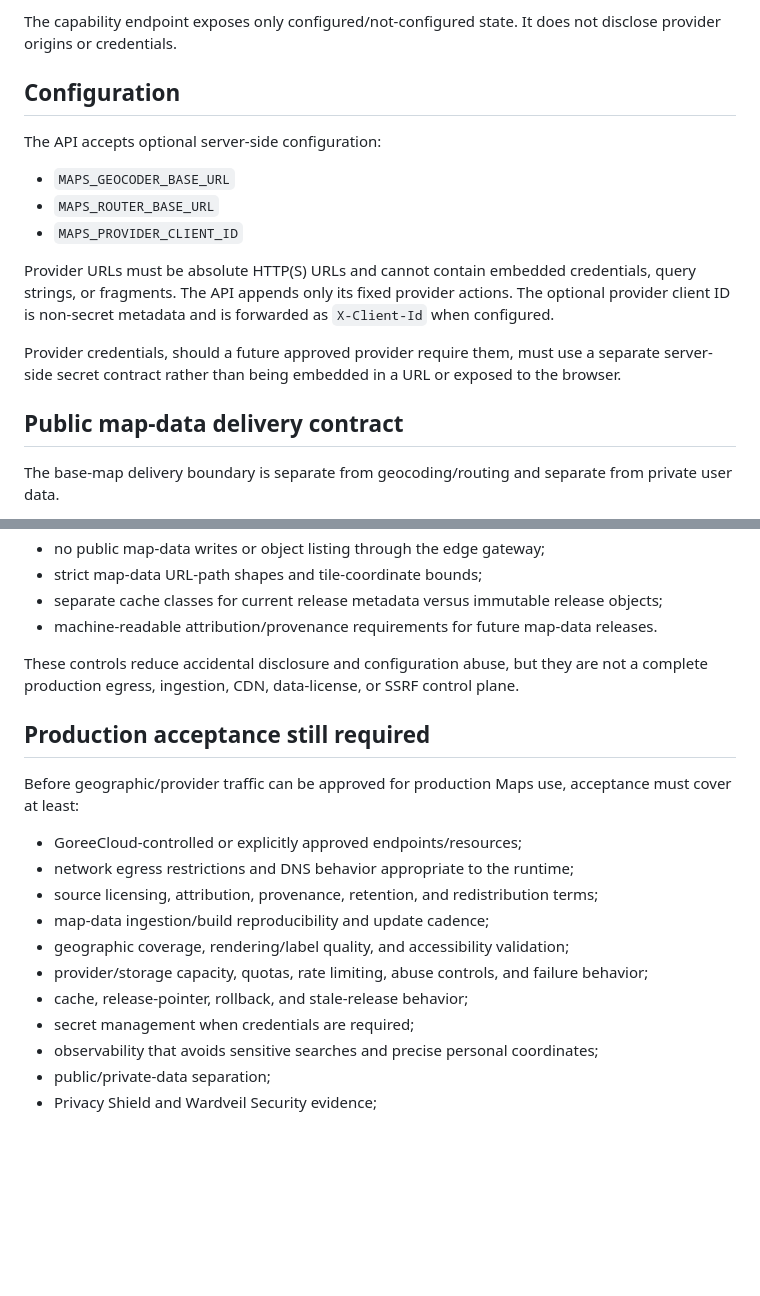
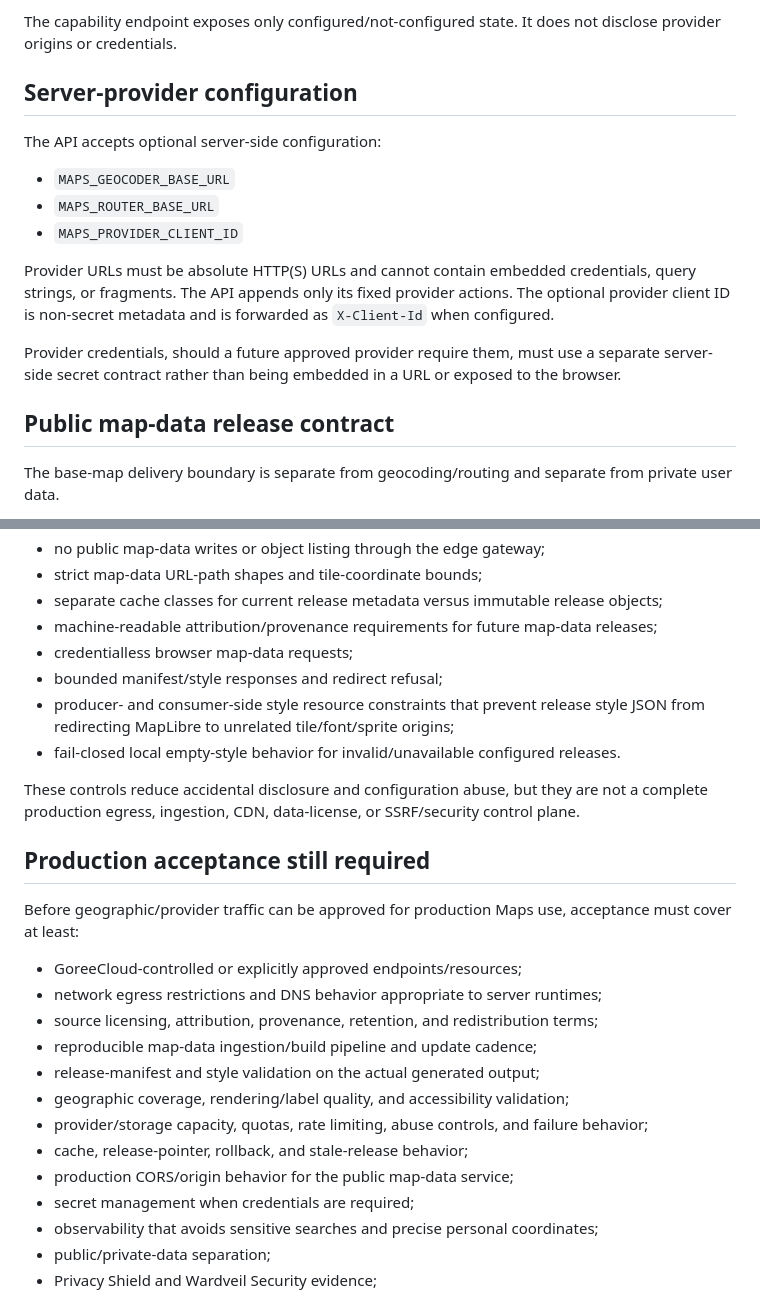
Before and after one commit to GoreeCloud/goreecloud-maps, a Markdown page: docs/PROVIDERS.md, 2 parts joined by grey strips. GitHub-like rendering; blank space fills up the shorter version.

```diff
--- a/docs/PROVIDERS.md
+++ b/docs/PROVIDERS.md
@@ -41,7 +41,7 @@ The initial provider-facing Maps API routes are:
 
 The capability endpoint exposes only configured/not-configured state. It does not disclose provider origins or credentials.
 
-## Configuration
+## Server-provider configuration
 
 The API accepts optional server-side configuration:
 
@@ -53,7 +53,7 @@ Provider URLs must be absolute HTTP(S) URLs and cannot contain embedded credenti
 
 Provider credentials, should a future approved provider require them, must use a separate server-side secret contract rather than being embedded in a URL or exposed to the browser.
 
-## Public map-data delivery contract
+## Public map-data release contract
 
 The base-map delivery boundary is separate from geocoding/routing and separate from private user data.
 
@@ -100,21 +121,27 @@ The implemented provider/data-plane source boundaries include:
 - no public map-data writes or object listing through the edge gateway;
 - strict map-data URL-path shapes and tile-coordinate bounds;
 - separate cache classes for current release metadata versus immutable release objects;
-- machine-readable attribution/provenance requirements for future map-data releases.
+- machine-readable attribution/provenance requirements for future map-data releases;
+- credentialless browser map-data requests;
+- bounded manifest/style responses and redirect refusal;
+- producer- and consumer-side style resource constraints that prevent release style JSON from redirecting MapLibre to unrelated tile/font/sprite origins;
+- fail-closed local empty-style behavior for invalid/unavailable configured releases.
 
-These controls reduce accidental disclosure and configuration abuse, but they are not a complete production egress, ingestion, CDN, data-license, or SSRF control plane.
+These controls reduce accidental disclosure and configuration abuse, but they are not a complete production egress, ingestion, CDN, data-license, or SSRF/security control plane.
 
 ## Production acceptance still required
 
 Before geographic/provider traffic can be approved for production Maps use, acceptance must cover at least:
 
 - GoreeCloud-controlled or explicitly approved endpoints/resources;
-- network egress restrictions and DNS behavior appropriate to the runtime;
+- network egress restrictions and DNS behavior appropriate to server runtimes;
 - source licensing, attribution, provenance, retention, and redistribution terms;
-- map-data ingestion/build reproducibility and update cadence;
+- reproducible map-data ingestion/build pipeline and update cadence;
+- release-manifest and style validation on the actual generated output;
 - geographic coverage, rendering/label quality, and accessibility validation;
 - provider/storage capacity, quotas, rate limiting, abuse controls, and failure behavior;
 - cache, release-pointer, rollback, and stale-release behavior;
+- production CORS/origin behavior for the public map-data service;
 - secret management when credentials are required;
 - observability that avoids sensitive searches and precise personal coordinates;
 - public/private-data separation;
```
Also changed, not shown: other parts of docs/PROVIDERS.md (+24 -3 lines).
